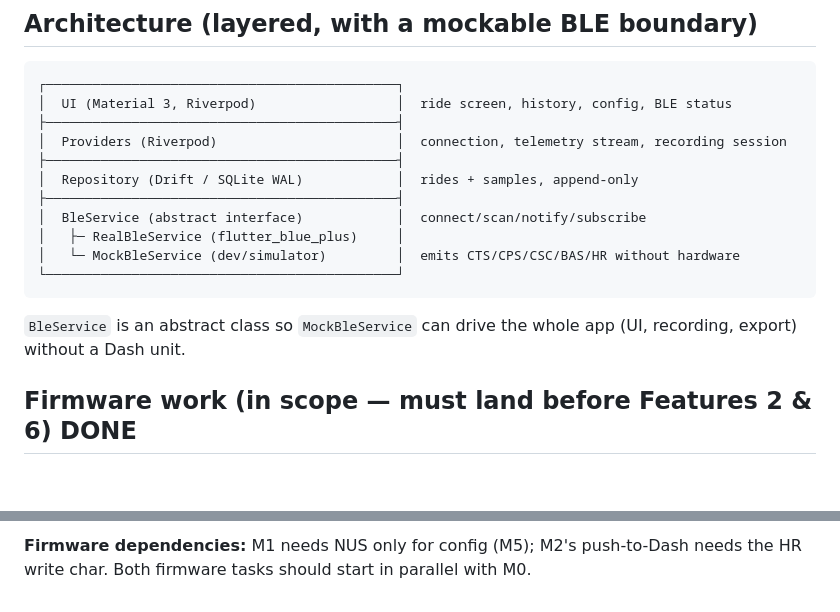
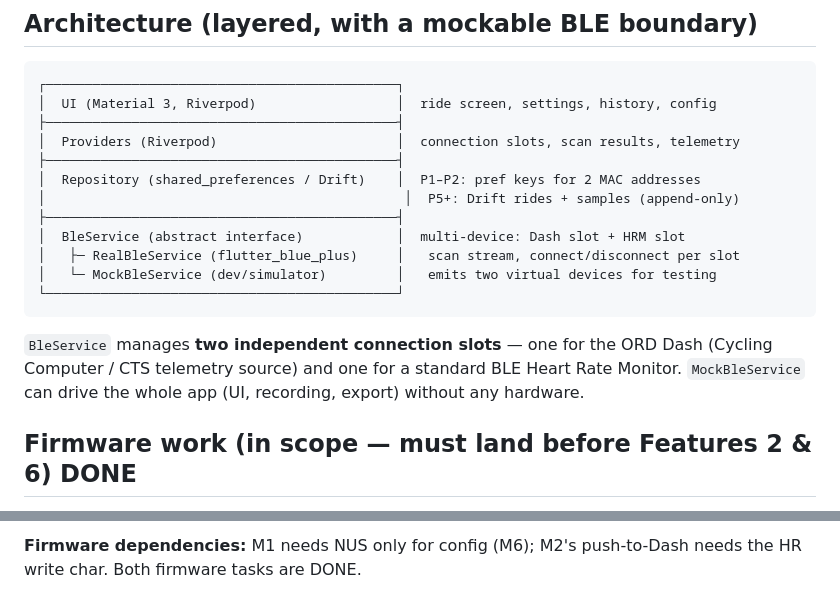
Before and after one commit to gsoros/wattson, a Markdown page: PLAN.md, 2 parts joined by grey strips. Drawn GitHub-style; blank space fills up the shorter version.

````diff
--- a/PLAN.md
+++ b/PLAN.md
@@ -7,20 +7,23 @@ Single-user, local-first. Not for app-store distribution.
 
 ```
 ┌─────────────────────────────────────────────┐
-│  UI (Material 3, Riverpod)                  │  ride screen, history, config, BLE status
+│  UI (Material 3, Riverpod)                  │  ride screen, settings, history, config
 ├─────────────────────────────────────────────┤
-│  Providers (Riverpod)                       │  connection, telemetry stream, recording session
+│  Providers (Riverpod)                       │  connection slots, scan results, telemetry
 ├─────────────────────────────────────────────┤
-│  Repository (Drift / SQLite WAL)            │  rides + samples, append-only
+│  Repository (shared_preferences / Drift)    │  P1–P2: pref keys for 2 MAC addresses
+│                                              │  P5+: Drift rides + samples (append-only)
 ├─────────────────────────────────────────────┤
-│  BleService (abstract interface)            │  connect/scan/notify/subscribe
-│   ├─ RealBleService (flutter_blue_plus)     │
-│   └─ MockBleService (dev/simulator)         │  emits CTS/CPS/CSC/BAS/HR without hardware
+│  BleService (abstract interface)            │  multi-device: Dash slot + HRM slot
+│   ├─ RealBleService (flutter_blue_plus)     │   scan stream, connect/disconnect per slot
+│   └─ MockBleService (dev/simulator)         │   emits two virtual devices for testing
 └─────────────────────────────────────────────┘
 ```
 
-`BleService` is an abstract class so `MockBleService` can drive the whole app
-(UI, recording, export) without a Dash unit.
+`BleService` manages **two independent connection slots** — one for the ORD Dash
+(Cycling Computer / CTS telemetry source) and one for a standard BLE Heart Rate
+Monitor.  `MockBleService` can drive the whole app (UI, recording, export)
+without any hardware.
 
 ## Firmware work (in scope — must land before Features 2 & 6) DONE
 
@@ -184,3 +207,3 @@ samples(ride_id FK INDEX, ts, lat, lon, elevation, speed, human_power, motor_pow
 
-**Firmware dependencies:** M1 needs NUS only for config (M5); M2's push-to-Dash
-needs the HR write char. Both firmware tasks should start in parallel with M0.
+**Firmware dependencies:** M1 needs NUS only for config (M6); M2's push-to-Dash
+needs the HR write char. Both firmware tasks are DONE.
````
Also changed, not shown: other parts of PLAN.md (+74 -54 lines).
